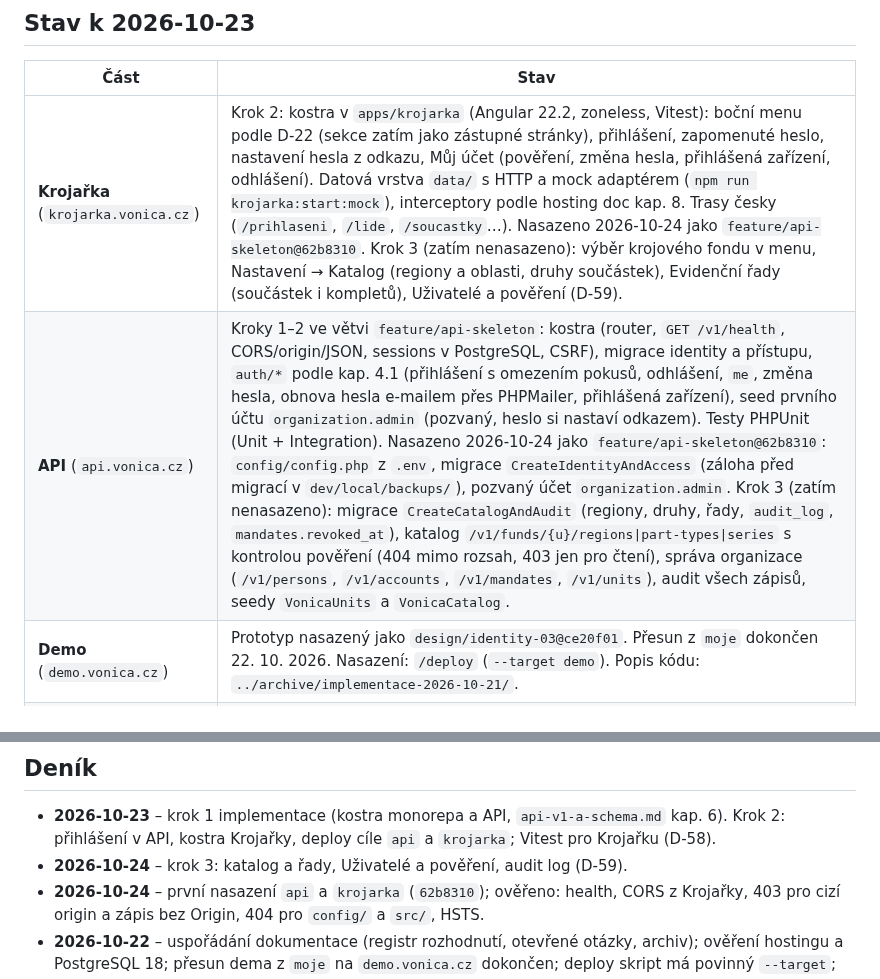
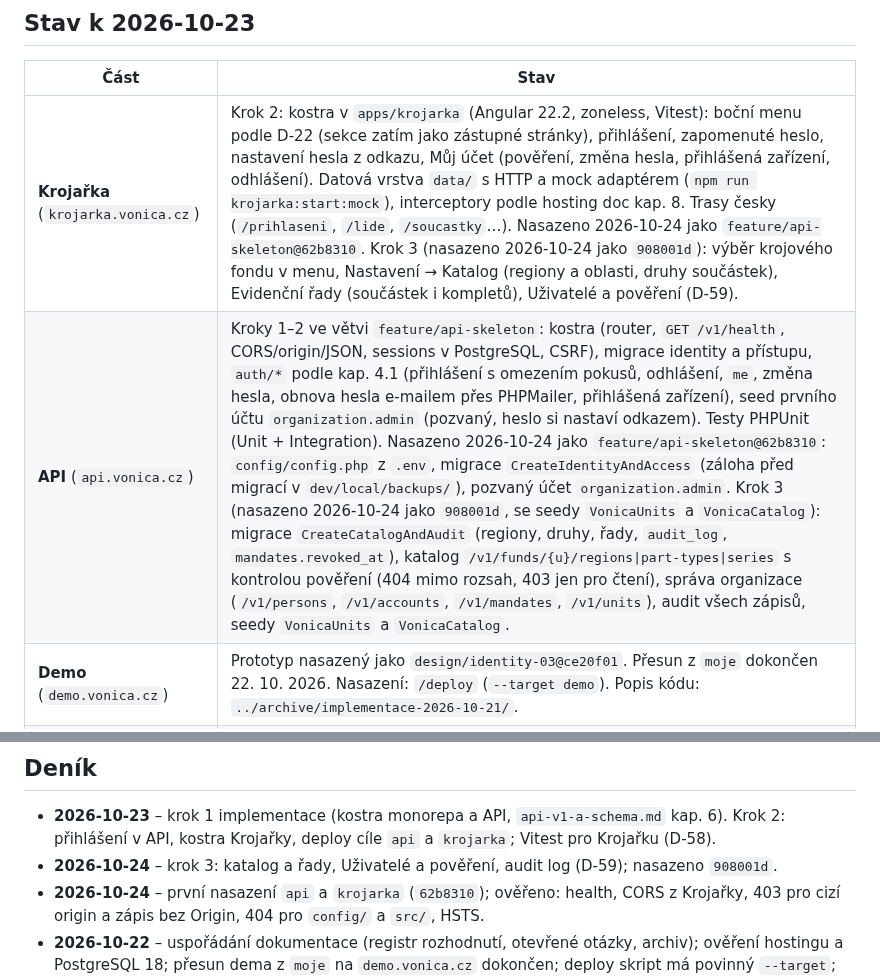
Before and after one commit to folklorista/splk, a Markdown page: docs/current/03-stav-vyvoje.md, 2 parts joined by grey strips. GitHub-like rendering.

Commit message:
docs: record deploy of step 3

```diff
--- a/docs/current/03-stav-vyvoje.md
+++ b/docs/current/03-stav-vyvoje.md
@@ -6,8 +6,8 @@ Co je hotové a co se právě dělá. Pořadí vývoje určuje [`../decisions.md
 
 | Část | Stav |
 |---|---|
-| **Krojařka** (`krojarka.vonica.cz`) | Krok 2: kostra v `apps/krojarka` (Angular 22.2, zoneless, Vitest): boční menu podle D-22 (sekce zatím jako zástupné stránky), přihlášení, zapomenuté heslo, nastavení hesla z odkazu, Můj účet (pověření, změna hesla, přihlášená zařízení, odhlášení). Datová vrstva `data/` s HTTP a mock adaptérem (`npm run krojarka:start:mock`), interceptory podle hosting doc kap. 8. Trasy česky (`/prihlaseni`, `/lide`, `/soucastky`…). Nasazeno 2026-10-24 jako `feature/api-skeleton@62b8310`. Krok 3 (zatím nenasazeno): výběr krojového fondu v menu, Nastavení → Katalog (regiony a oblasti, druhy součástek), Evidenční řady (součástek i kompletů), Uživatelé a pověření (D-59). |
-| **API** (`api.vonica.cz`) | Kroky 1–2 ve větvi `feature/api-skeleton`: kostra (router, `GET /v1/health`, CORS/origin/JSON, sessions v PostgreSQL, CSRF), migrace identity a přístupu, `auth/*` podle kap. 4.1 (přihlášení s omezením pokusů, odhlášení, `me`, změna hesla, obnova hesla e-mailem přes PHPMailer, přihlášená zařízení), seed prvního účtu `organization.admin` (pozvaný, heslo si nastaví odkazem). Testy PHPUnit (Unit + Integration). Nasazeno 2026-10-24 jako `feature/api-skeleton@62b8310`: `config/config.php` z `.env`, migrace `CreateIdentityAndAccess` (záloha před migrací v `dev/local/backups/`), pozvaný účet `organization.admin`. Krok 3 (zatím nenasazeno): migrace `CreateCatalogAndAudit` (regiony, druhy, řady, `audit_log`, `mandates.revoked_at`), katalog `/v1/funds/{u}/regions\|part-types\|series` s kontrolou pověření (404 mimo rozsah, 403 jen pro čtení), správa organizace (`/v1/persons`, `/v1/accounts`, `/v1/mandates`, `/v1/units`), audit všech zápisů, seedy `VonicaUnits` a `VonicaCatalog`. |
+| **Krojařka** (`krojarka.vonica.cz`) | Krok 2: kostra v `apps/krojarka` (Angular 22.2, zoneless, Vitest): boční menu podle D-22 (sekce zatím jako zástupné stránky), přihlášení, zapomenuté heslo, nastavení hesla z odkazu, Můj účet (pověření, změna hesla, přihlášená zařízení, odhlášení). Datová vrstva `data/` s HTTP a mock adaptérem (`npm run krojarka:start:mock`), interceptory podle hosting doc kap. 8. Trasy česky (`/prihlaseni`, `/lide`, `/soucastky`…). Nasazeno 2026-10-24 jako `feature/api-skeleton@62b8310`. Krok 3 (nasazeno 2026-10-24 jako `908001d`): výběr krojového fondu v menu, Nastavení → Katalog (regiony a oblasti, druhy součástek), Evidenční řady (součástek i kompletů), Uživatelé a pověření (D-59). |
+| **API** (`api.vonica.cz`) | Kroky 1–2 ve větvi `feature/api-skeleton`: kostra (router, `GET /v1/health`, CORS/origin/JSON, sessions v PostgreSQL, CSRF), migrace identity a přístupu, `auth/*` podle kap. 4.1 (přihlášení s omezením pokusů, odhlášení, `me`, změna hesla, obnova hesla e-mailem přes PHPMailer, přihlášená zařízení), seed prvního účtu `organization.admin` (pozvaný, heslo si nastaví odkazem). Testy PHPUnit (Unit + Integration). Nasazeno 2026-10-24 jako `feature/api-skeleton@62b8310`: `config/config.php` z `.env`, migrace `CreateIdentityAndAccess` (záloha před migrací v `dev/local/backups/`), pozvaný účet `organization.admin`. Krok 3 (nasazeno 2026-10-24 jako `908001d`, se seedy `VonicaUnits` a `VonicaCatalog`): migrace `CreateCatalogAndAudit` (regiony, druhy, řady, `audit_log`, `mandates.revoked_at`), katalog `/v1/funds/{u}/regions\|part-types\|series` s kontrolou pověření (404 mimo rozsah, 403 jen pro čtení), správa organizace (`/v1/persons`, `/v1/accounts`, `/v1/mandates`, `/v1/units`), audit všech zápisů, seedy `VonicaUnits` a `VonicaCatalog`. |
 | **Demo** (`demo.vonica.cz`) | Prototyp nasazený jako `design/identity-03@ce20f01`. Přesun z `moje` dokončen 22. 10. 2026. Nasazení: `/deploy` (`--target demo`). Popis kódu: `../archive/implementace-2026-10-21/`. |
 | **moje.vonica.cz** | Vývoj odložen. Po přesunu dema prázdná, vyhrazená budoucí členské aplikaci. |
 | Monorepo | npm workspaces `apps/*`, `packages/*`, Node ≥ 24 (`.nvmrc`). `packages/api-contracts` (DTO a chybové kódy auth) – první sdílený balíček. Deploy: `npm run deploy -- --target api\|krojarka` (`scripts/deploy-app.mjs`). Dál krok 4 (součástky). |
@@ -24,6 +24,6 @@ Demo vzniklo před rozhodnutími z 22. 10. 2026 a dál se nerozvíjí ani nekonz
 ## Deník
 
 - **2026-10-23** – krok 1 implementace (kostra monorepa a API, `api-v1-a-schema.md` kap. 6). Krok 2: přihlášení v API, kostra Krojařky, deploy cíle `api` a `krojarka`; Vitest pro Krojařku (D-58).
-- **2026-10-24** – krok 3: katalog a řady, Uživatelé a pověření, audit log (D-59).
+- **2026-10-24** – krok 3: katalog a řady, Uživatelé a pověření, audit log (D-59); nasazeno `908001d`.
 - **2026-10-24** – první nasazení `api` a `krojarka` (`62b8310`); ověřeno: health, CORS z Krojařky, 403 pro cizí origin a zápis bez Origin, 404 pro `config/` a `src/`, HSTS.
 - **2026-10-22** – uspořádání dokumentace (registr rozhodnutí, otevřené otázky, archiv); ověření hostingu a PostgreSQL 18; přesun dema z `moje` na `demo.vonica.cz` dokončen; deploy skript má povinný `--target`; lokální Docker převeden na PostgreSQL 18; rozhodnuto D-31 až D-33.
```
